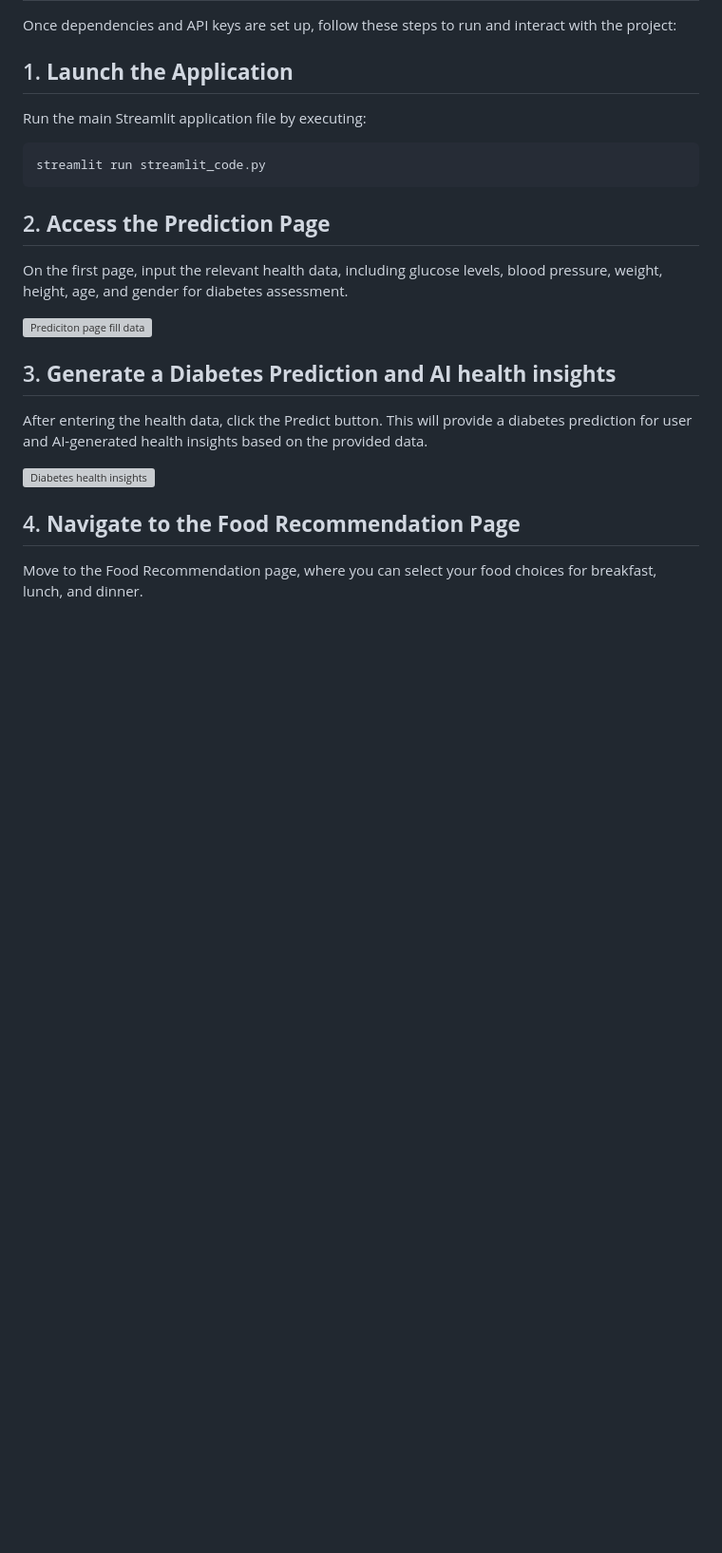
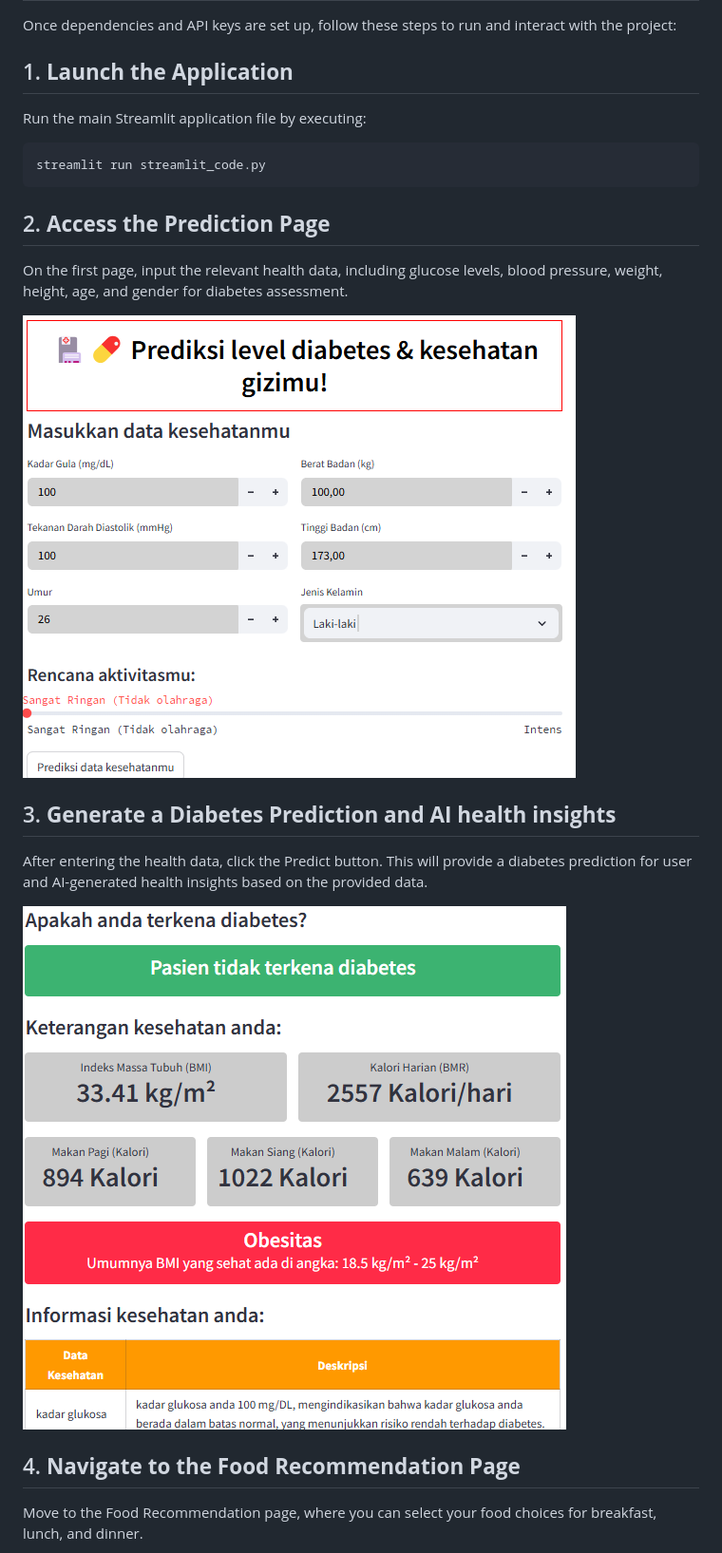
Before and after one commit to nugrahazikry/AI-Driven-Diabetes-Prediction-and-Personalized-Nutritional-Recommendation-System, a Markdown page: README.md, the part around one of its changes. Shown at 95% size. Drawn GitHub-style; blank space fills up the shorter version; grey boxes are pictures that could not be loaded.

```diff
--- a/README.md
+++ b/README.md
@@ -47,12 +47,12 @@ streamlit run streamlit_code.py
 ## 2. **Access the Prediction Page**
   On the first page, input the relevant health data, including glucose levels, blood pressure, weight, height, age, and gender for diabetes assessment.
 
-  ![Prediciton page fill data](https://github.com/nugrahazikry/AI-Driven-Diabetes-Prediction-and-Personalized-Nutritional-Recommendation-System/blob/main/dataset/Diabetes%20health%20data.png)
+  ![Prediciton page fill data](https://github.com/nugrahazikry/AI-Driven-Diabetes-Prediction-and-Personalized-Nutritional-Recommendation-System/blob/main/image/Diabetes%20health%20data.png)
 
 ## 3. **Generate a Diabetes Prediction and AI health insights**
   After entering the health data, click the Predict button. This will provide a diabetes prediction for user and AI-generated health insights based on the provided data.
 
-  ![Diabetes health insights](https://github.com/nugrahazikry/AI-Driven-Diabetes-Prediction-and-Personalized-Nutritional-Recommendation-System/blob/main/dataset/Prediction%20health%20data%20insights.png)
+  ![Diabetes health insights](https://github.com/nugrahazikry/AI-Driven-Diabetes-Prediction-and-Personalized-Nutritional-Recommendation-System/blob/main/image/Prediction%20health%20data%20insights.png)
 
 ## 4. **Navigate to the Food Recommendation Page**
   Move to the Food Recommendation page, where you can select your food choices for breakfast, lunch, and dinner.
```
Also changed, not shown: other parts of README.md (+5 -5 lines).
